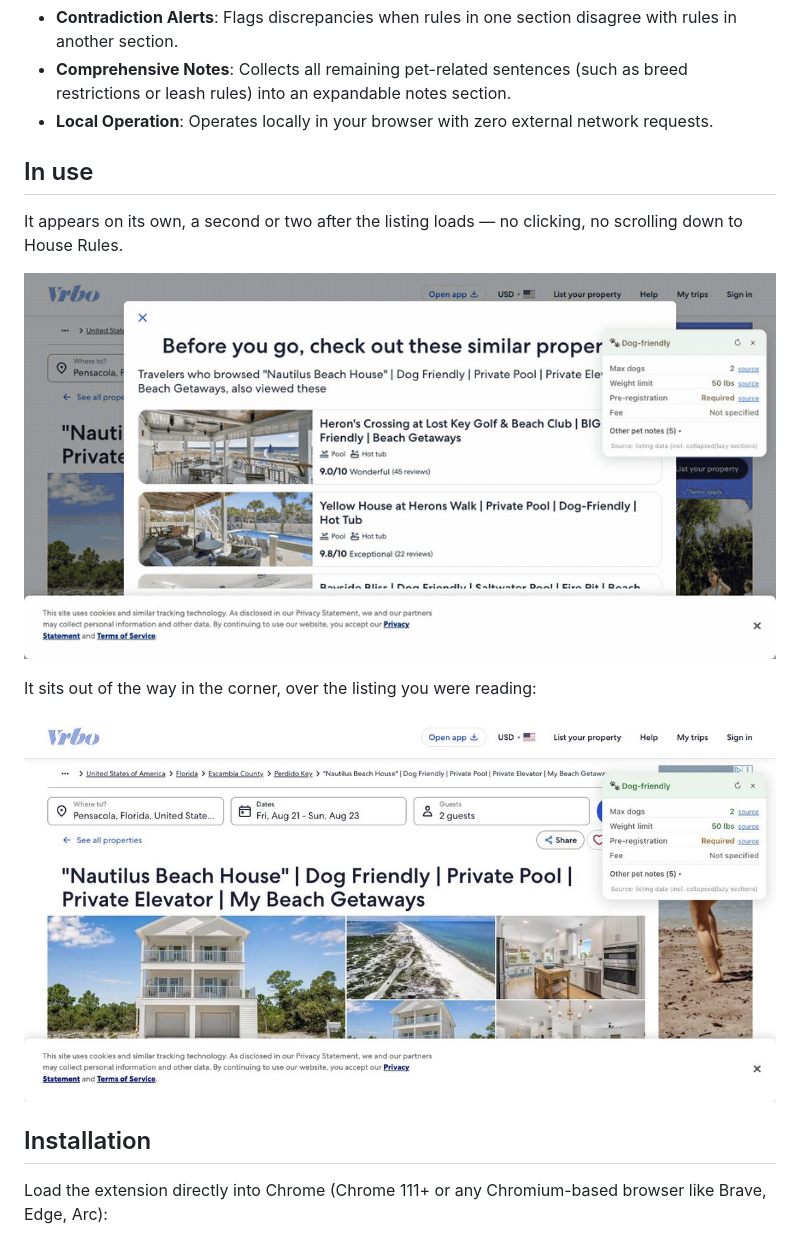
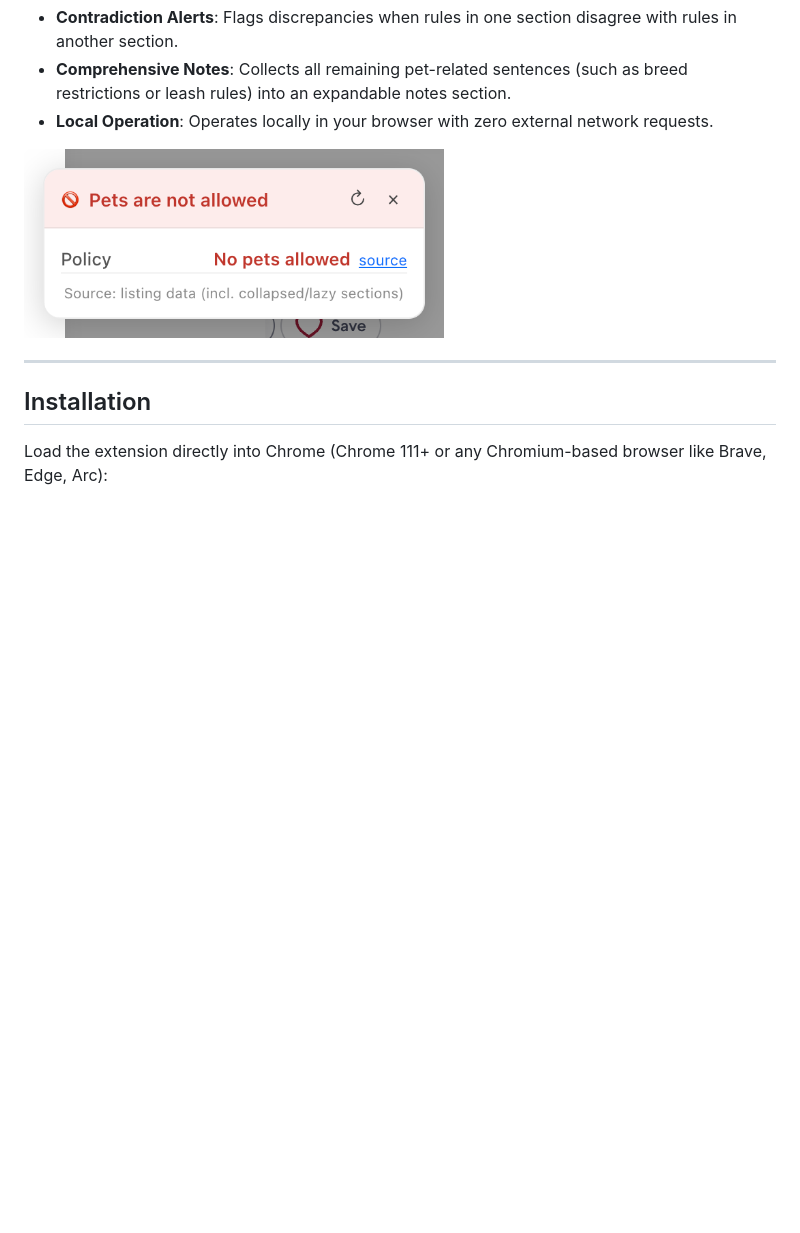
Before and after one commit to curdriceaurora/vrbo-dog-friendly, a Markdown page: README.md, the part around one of its changes. Drawn GitHub-style; blank space fills up the shorter version.

```diff
--- a/README.md
+++ b/README.md
@@ -39,16 +39,9 @@ It displays a single summary card with all extracted pet policy details.
 - **Comprehensive Notes**: Collects all remaining pet-related sentences (such as breed restrictions or leash rules) into an expandable notes section.
 - **Local Operation**: Operates locally in your browser with zero external network requests.
 
-## In use
+<img src="docs/panel-not-allowed.png" alt="Callout showing pets not allowed policy" width="420">
 
-It appears on its own, a second or two after the listing loads — no
-clicking, no scrolling down to House Rules.
-
-![The callout appearing automatically as a Vrbo listing loads](docs/demo.gif)
-
-It sits out of the way in the corner, over the listing you were reading:
-
-<img src="docs/listing-context.jpg" alt="The callout in the corner of a Vrbo listing page" width="820">
+---
 
 ## Installation
 
```
Also changed, not shown: other parts of README.md (+9 -40 lines).
